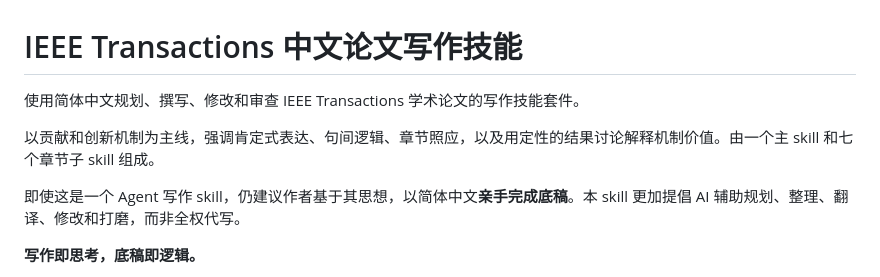
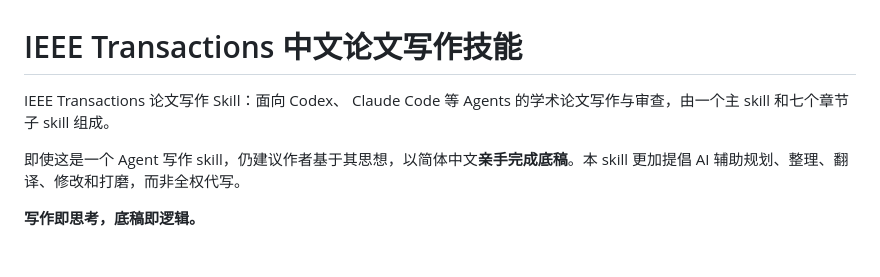
Before and after one commit to Arcadiastra/ieee-transactions-paper-writing-zh, a Markdown page: README.md, the part around the change. Rendered like a GitHub page; blank space fills up the shorter version.

Commit message:
Revise skills description
Updated the description of the IEEE Transactions writing skills to emphasize AI-assisted writing and the importance of author involvement.

```diff
--- a/README.md
+++ b/README.md
@@ -1,8 +1,6 @@
 # IEEE Transactions 中文论文写作技能
 
-使用简体中文规划、撰写、修改和审查 IEEE Transactions 学术论文的写作技能套件。
-
-以贡献和创新机制为主线，强调肯定式表达、句间逻辑、章节照应，以及用定性的结果讨论解释机制价值。由一个主 skill 和七个章节子 skill 组成。
+IEEE Transactions 论文写作 Skill：面向 Codex、 Claude Code 等 Agents 的学术论文写作与审查，由一个主 skill 和七个章节子 skill 组成。
 
 即使这是一个 Agent 写作 skill，仍建议作者基于其思想，以简体中文**亲手完成底稿**。本 skill 更加提倡 AI 辅助规划、整理、翻译、修改和打磨，而非全权代写。
 
```
